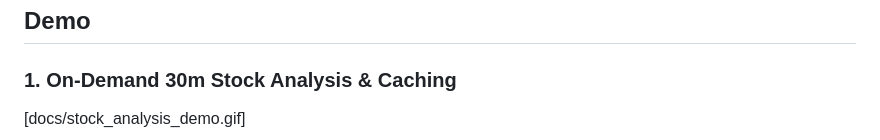
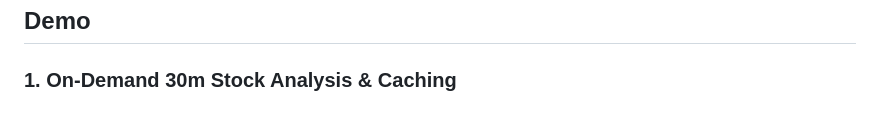
Before and after one commit to akhilesh96/market-analyst-pro, a Markdown page: README.md, the part around one of its changes. Rendered like a GitHub page.

```diff
--- a/README.md
+++ b/README.md
@@ -75,5 +75,4 @@ cd market-data-service && pytest -v
 ## Demo
 
 ### 1. On-Demand 30m Stock Analysis & Caching
-[docs/stock_analysis_demo.gif]
 
```
Also changed, not shown: other parts of README.md (+3 -1 lines).
